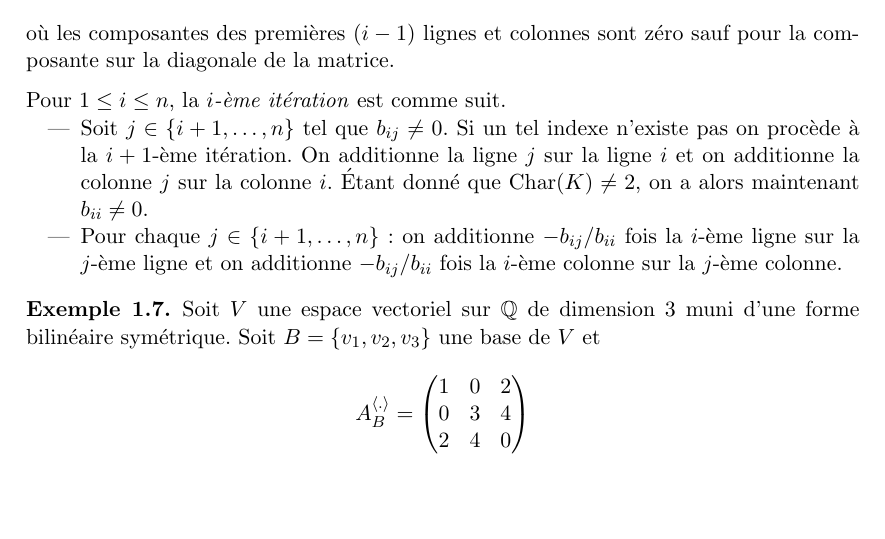
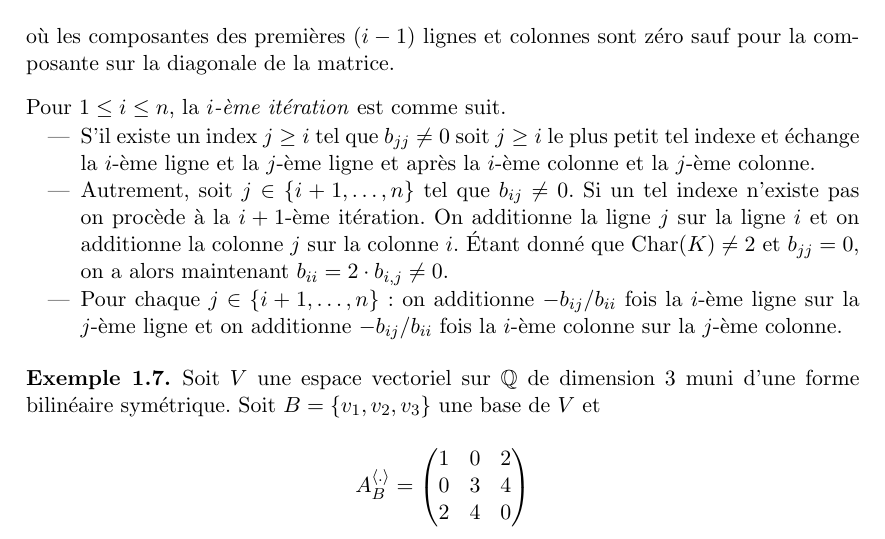
Before and after one commit to EisenIn/Algebre-Lineaire-2, a LaTeX book (notes.tex, which reads chapter01-produits-scalaires.tex): part of page 12 of 71, cut so that both start at the same text, the shorter picture padded with empty space. Compiled offline with pdfLaTeX.

Commit message:
Corrected a mistake
This was commented out in latex. It was a mistake to do that. Now its correct again.

```diff
--- a/chapter01-produits-scalaires.tex
+++ b/chapter01-produits-scalaires.tex
@@ -511,10 +511,10 @@ où les composantes des premières $(i-1)$ lignes et colonnes sont zéro sauf po
 \noindent
 Pour $1 \leq i \leq n$, la \emph{$i$-ème itération}  est comme suit.
 \begin{itemize}
-%\item S'il existe un index $j≥i$ tel que $b_{jj} \neq 0$ soit $j ≥i$ le plus petit tel indexe et  échange la $i$-ème ligne et la $j$-ème ligne et après    la $i$-ème colonne et la $j$-ème colonne.
-\item Soit $j \in \{i+1,\dots,n\}$ tel que $b_{ij} \neq 0$.
+\item S'il existe un index $j≥i$ tel que $b_{jj} \neq 0$ soit $j ≥i$ le plus petit tel indexe et  échange la $i$-ème ligne et la $j$-ème ligne et après    la $i$-ème colonne et la $j$-ème colonne.
+\item Autrement, soit $j \in \{i+1,\dots,n\}$ tel que $b_{ij} \neq 0$.
   Si un tel indexe n'existe pas on procède à la $i+1$-ème itération.
-  On additionne la ligne $j$ sur la ligne $i$ et on additionne la colonne $j$ sur la colonne $i$. Étant donné que $\car(K) \neq 2$, on a alors maintenant $b_{ii} \neq 0$.
+  On additionne la ligne $j$ sur la ligne $i$ et on additionne la colonne $j$ sur la colonne $i$. Étant donné que $\car(K) \neq 2$ et $b_{jj}=0$, on a alors maintenant $b_{ii} = 2 ⋅ b_{i,j} \neq 0$.
 \item Pour chaque $j \in \{i+1,\dots,n\}$:  on additionne $-b_{ij}/b_{ii}$ fois la $i$-ème ligne sur la $j$-ème ligne et on additionne $-b_{ij}/b_{ii}$ fois la $i$-ème colonne sur la $j$-ème colonne.
 \end{itemize}
 
```
